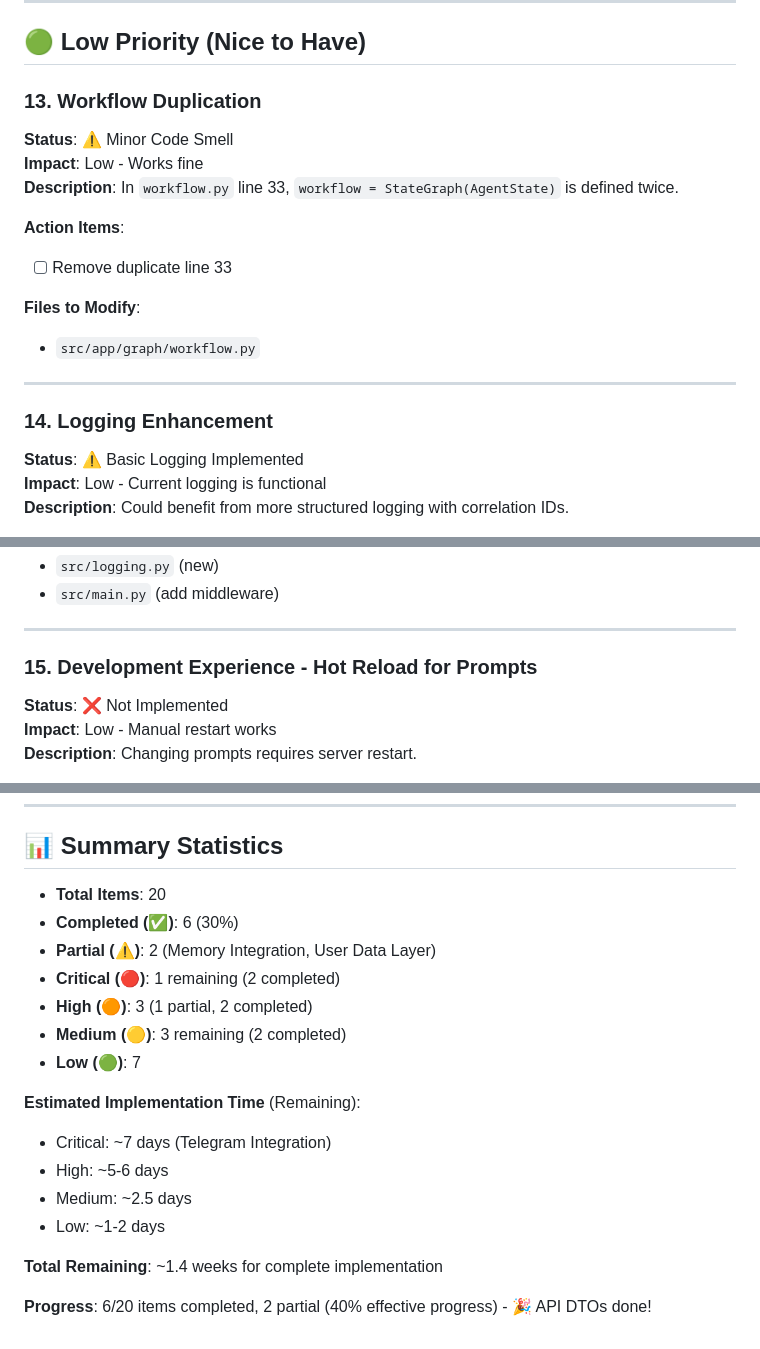
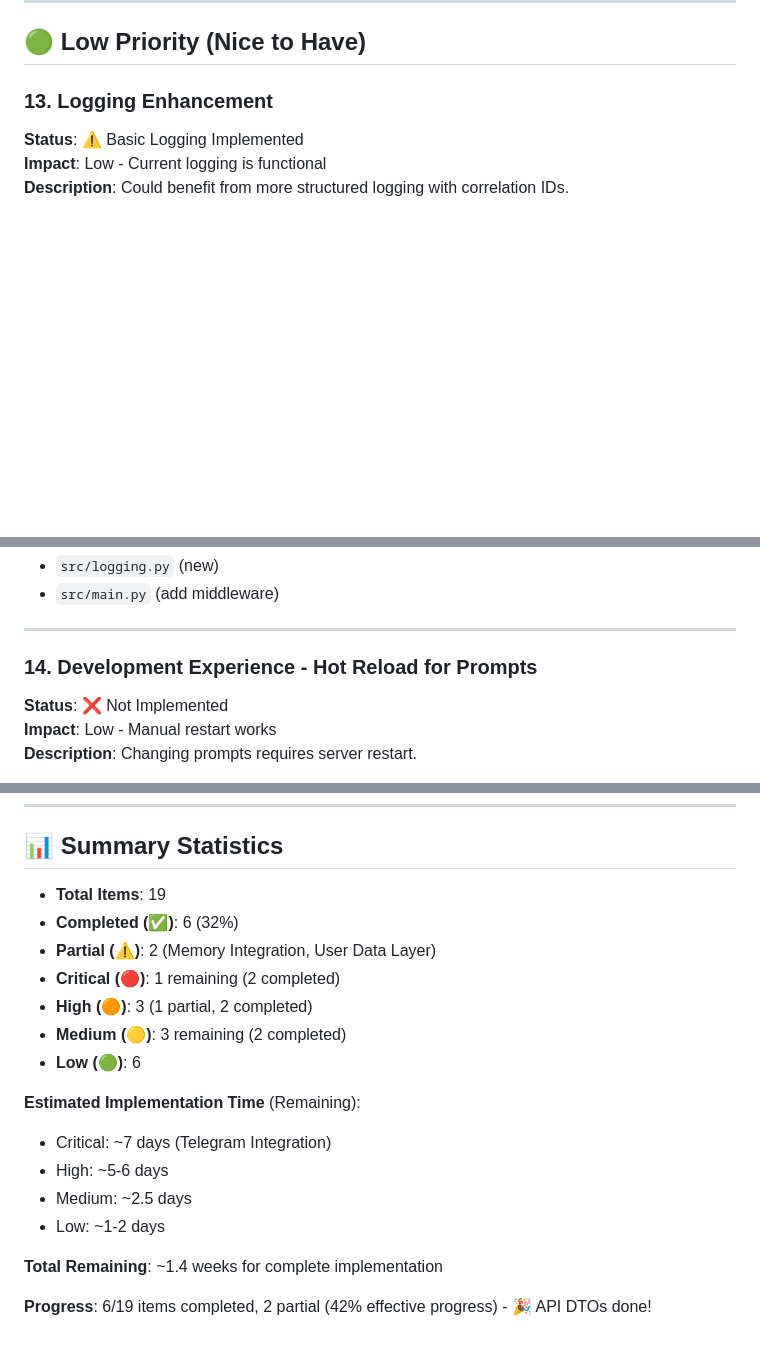
Before and after one commit to ku113p/agent-interview, a Markdown page: TODO.md, 3 parts joined by grey strips. Drawn GitHub-style; blank space fills up the shorter version.

Commit message:
docs: remove obsolete workflow duplication task from TODO list

```diff
--- a/TODO.md
+++ b/TODO.md
@@ -288,20 +288,7 @@
 
 ## 🟢 Low Priority (Nice to Have)
 
-### 13. Workflow Duplication
-**Status**: ⚠️ Minor Code Smell
-**Impact**: Low - Works fine
-**Description**: In `workflow.py` line 33, `workflow = StateGraph(AgentState)` is defined twice.
-
-**Action Items**:
-- [ ] Remove duplicate line 33
-
-**Files to Modify**:
-- `src/app/graph/workflow.py`
-
----
-
-### 14. Logging Enhancement
+### 13. Logging Enhancement
 **Status**: ⚠️ Basic Logging Implemented
 **Impact**: Low - Current logging is functional
 **Description**: Could benefit from more structured logging with correlation IDs.
@@ -319,7 +306,7 @@
 
 ---
 
-### 15. Development Experience - Hot Reload for Prompts
+### 14. Development Experience - Hot Reload for Prompts
 **Status**: ❌ Not Implemented
 **Impact**: Low - Manual restart works
 **Description**: Changing prompts requires server restart.
@@ -421,13 +408,13 @@
 
 ## 📊 Summary Statistics
 
-- **Total Items**: 20
-- **Completed (✅)**: 6 (30%)
+- **Total Items**: 19
+- **Completed (✅)**: 6 (32%)
 - **Partial (⚠️)**: 2 (Memory Integration, User Data Layer)
 - **Critical (🔴)**: 1 remaining (2 completed)
 - **High (🟠)**: 3 (1 partial, 2 completed)
 - **Medium (🟡)**: 3 remaining (2 completed)
-- **Low (🟢)**: 7
+- **Low (🟢)**: 6
 
 **Estimated Implementation Time** (Remaining):
 - Critical: ~7 days (Telegram Integration)
@@ -437,4 +424,4 @@
 
 **Total Remaining**: ~1.4 weeks for complete implementation
 
-**Progress**: 6/20 items completed, 2 partial (40% effective progress) - 🎉 API DTOs done!
+**Progress**: 6/19 items completed, 2 partial (42% effective progress) - 🎉 API DTOs done!
```
Also changed, not shown: other parts of TODO.md (+5 -5 lines).
